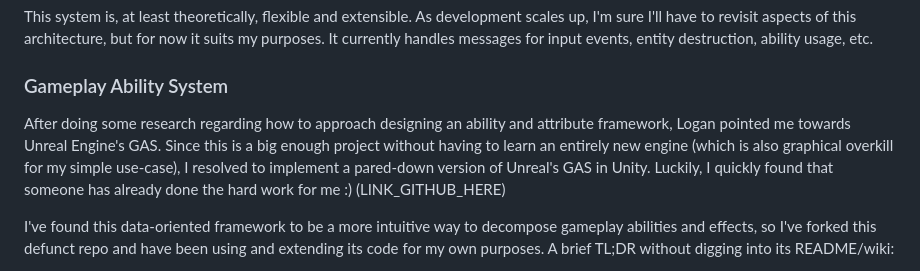
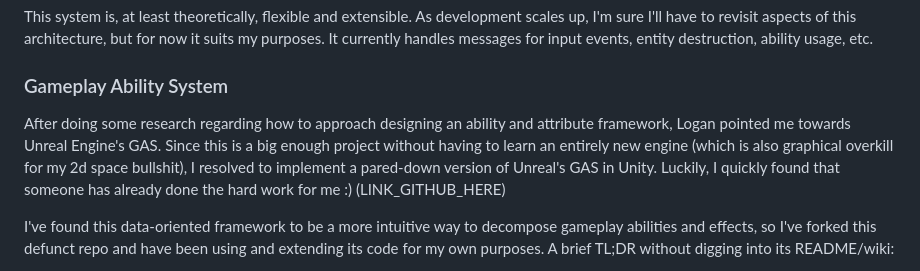
Before and after one commit to eganwall/Kardashev4, a Markdown page: README.md, the part around the change. Drawn GitHub-style.

```diff
--- a/README.md
+++ b/README.md
@@ -27,7 +27,7 @@ In order to decouple major game systems, I've implemented a (currently barebones
 This system is, at least theoretically, flexible and extensible. As development scales up, I'm sure I'll have to revisit aspects of this architecture, but for now it suits my purposes. It currently handles messages for input events, entity destruction, ability usage, etc.
 
 ### Gameplay Ability System
-After doing some research regarding how to approach designing an ability and attribute framework, Logan pointed me towards Unreal Engine's GAS. Since this is a big enough project without having to learn an entirely new engine (which is also graphical overkill for my simple use-case), I resolved to implement a pared-down version of Unreal's GAS in Unity. Luckily, I quickly found that someone has already done the hard work for me :) (LINK_GITHUB_HERE)
+After doing some research regarding how to approach designing an ability and attribute framework, Logan pointed me towards Unreal Engine's GAS. Since this is a big enough project without having to learn an entirely new engine (which is also graphical overkill for my 2d space bullshit), I resolved to implement a pared-down version of Unreal's GAS in Unity. Luckily, I quickly found that someone has already done the hard work for me :) (LINK_GITHUB_HERE)
 
 I've found this data-oriented framework to be a more intuitive way to decompose gameplay abilities and effects, so I've forked this defunct repo and have been using and extending its code for my own purposes. A brief TL;DR without digging into its README/wiki:
 - entities are associated with a set of Attributes, which are modified through GameplayEffects
```
